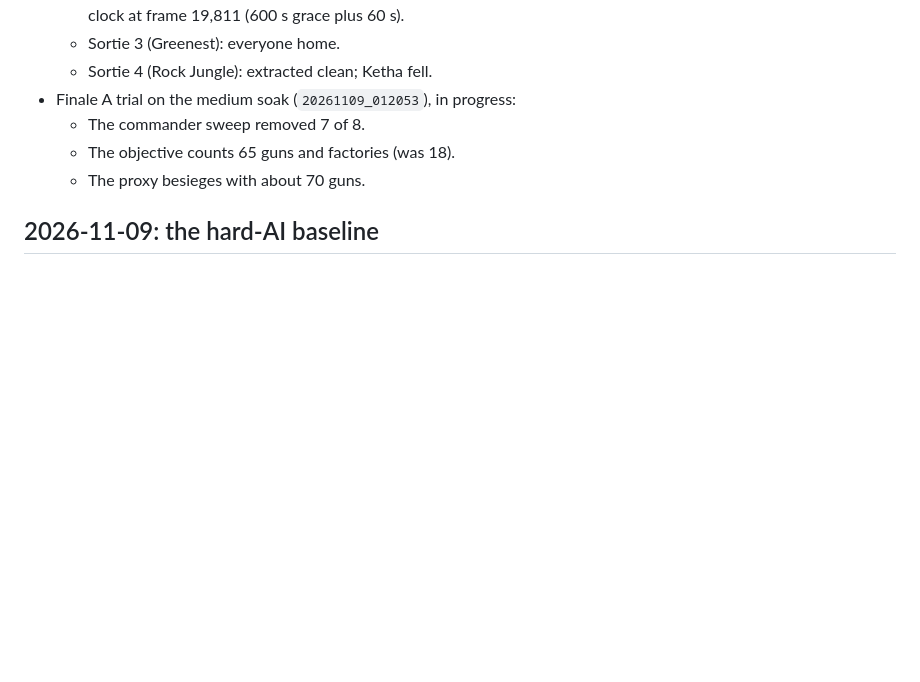
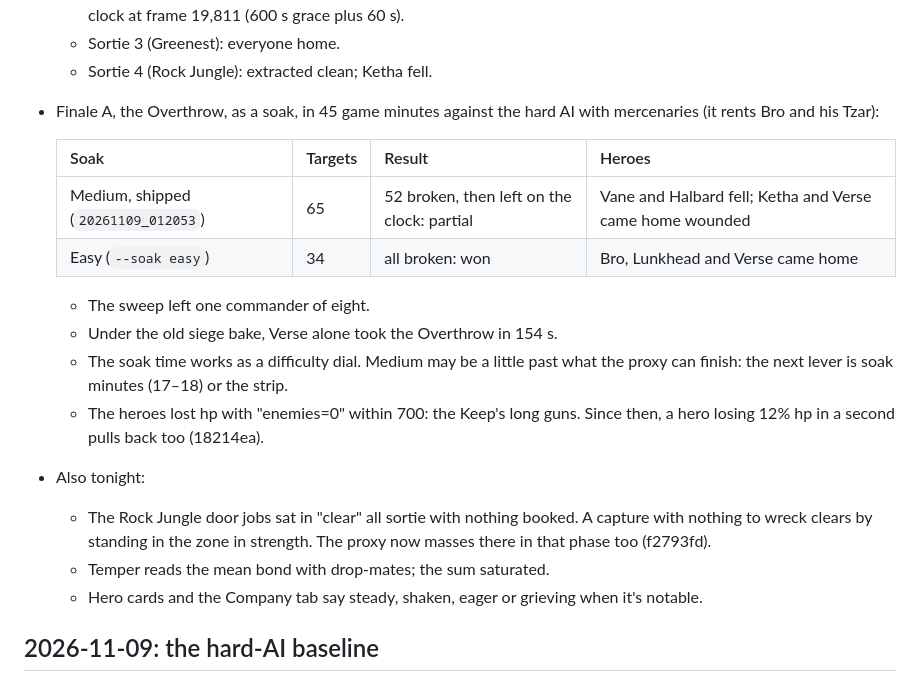
Before and after one commit to AQuantumArchitect/VerdanceAshes, a Markdown page: docs/DEVLOG.md, the part around the change. Drawn GitHub-style; blank space fills up the shorter version.

Commit message:
Dev log: the Overthrow soak trials (easy won 34/34; medium 52/65 partial in 45 min)

```diff
--- a/docs/DEVLOG.md
+++ b/docs/DEVLOG.md
@@ -48,10 +48,21 @@ Owner notes after the baseline (Luke asleep; "err on the side of doing too much"
   - Sortie 2, the Rock Jungle founding (baseline: wiped), extracted clean with all four plus Veil. It departed on the raptor clock at frame 19,811 (600 s grace plus 60 s).
   - Sortie 3 (Greenest): everyone home.
   - Sortie 4 (Rock Jungle): extracted clean; Ketha fell.
-- Finale A trial on the medium soak (`20261109_012053`), in progress:
-  - The commander sweep removed 7 of 8.
-  - The objective counts 65 guns and factories (was 18).
-  - The proxy besieges with about 70 guns.
+- Finale A, the Overthrow, as a soak, in 45 game minutes against the hard AI with mercenaries (it rents Bro and his Tzar):
+
+  | Soak | Targets | Result | Heroes |
+  |---|---|---|---|
+  | Medium, shipped (`20261109_012053`) | 65 | 52 broken, then left on the clock: partial | Vane and Halbard fell; Ketha and Verse came home wounded |
+  | Easy (`--soak easy`) | 34 | all broken: won | Bro, Lunkhead and Verse came home |
+
+  - The sweep left one commander of eight.
+  - Under the old siege bake, Verse alone took the Overthrow in 154 s.
+  - The soak time works as a difficulty dial. Medium may be a little past what the proxy can finish: the next lever is soak minutes (17–18) or the strip.
+  - The heroes lost hp with "enemies=0" within 700: the Keep's long guns. Since then, a hero losing 12% hp in a second pulls back too (18214ea).
+- Also tonight:
+  - The Rock Jungle door jobs sat in "clear" all sortie with nothing booked. A capture with nothing to wreck clears by standing in the zone in strength. The proxy now masses there in that phase too (f2793fd).
+  - Temper reads the mean bond with drop-mates; the sum saturated.
+  - Hero cards and the Company tab say steady, shaken, eager or grieving when it's notable.
 
 ## 2026-11-09: the hard-AI baseline
 
```
